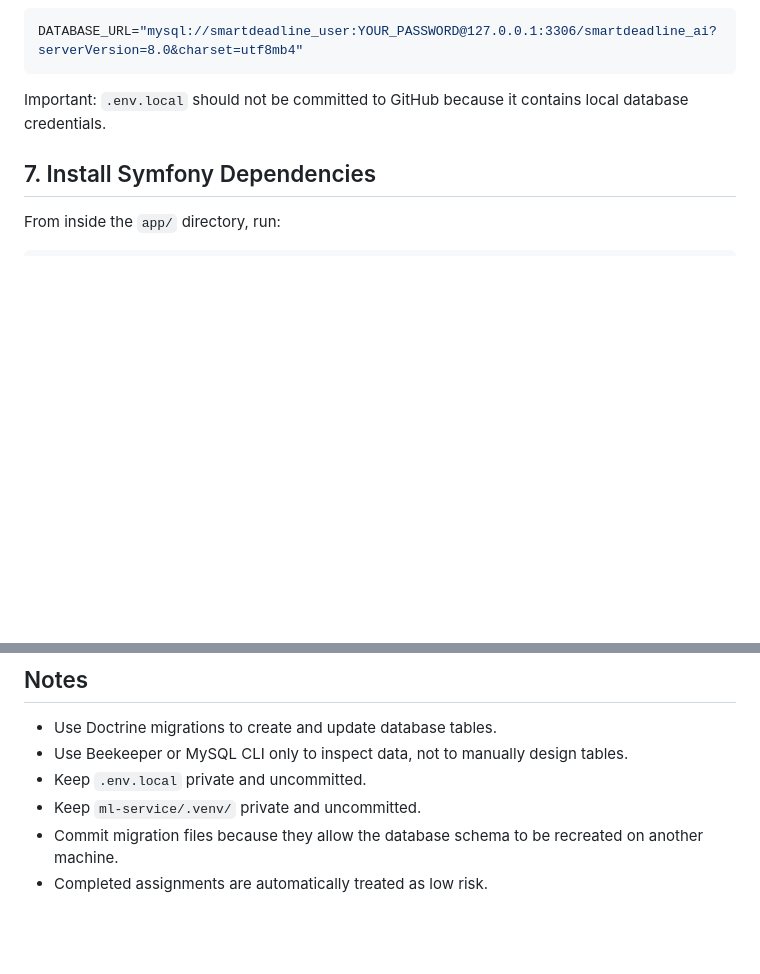
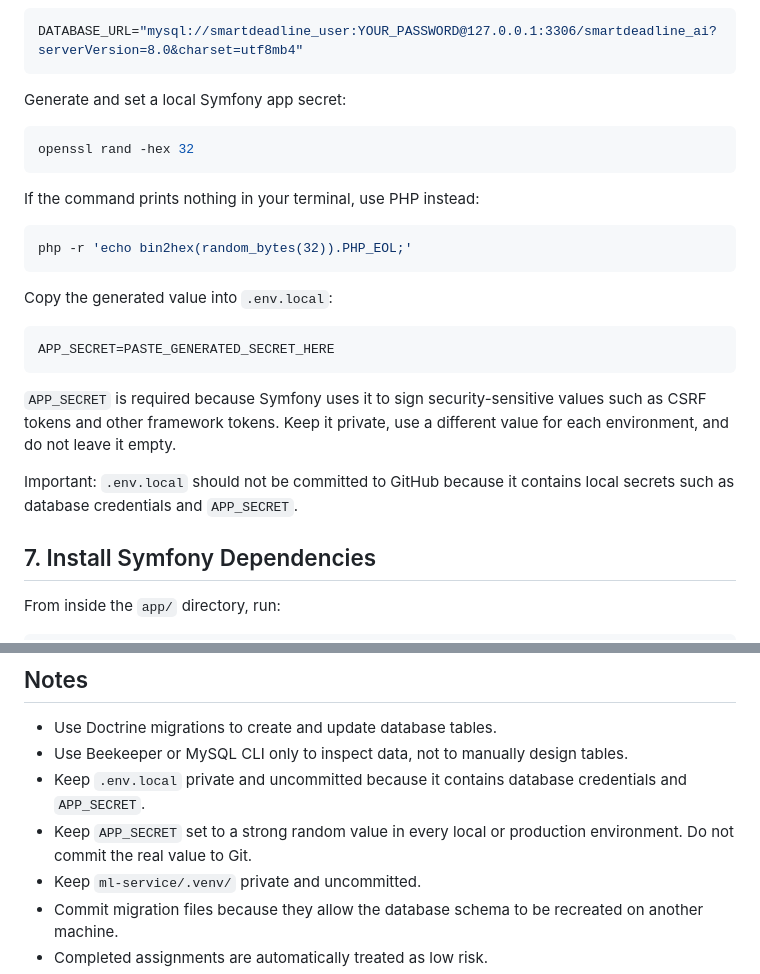
Before and after one commit to mary20205090/smartdeadline-ai, a Markdown page: docs/SETUP.md, 2 parts joined by grey strips. Rendered like a GitHub page; blank space fills up the shorter version.

````diff
--- a/docs/SETUP.md
+++ b/docs/SETUP.md
@@ -104,7 +104,27 @@ Open `.env.local` and update the database connection:
 DATABASE_URL="mysql://smartdeadline_user:YOUR_PASSWORD@127.0.0.1:3306/smartdeadline_ai?serverVersion=8.0&charset=utf8mb4"
 ```
 
-Important: `.env.local` should not be committed to GitHub because it contains local database credentials.
+Generate and set a local Symfony app secret:
+
+```bash
+openssl rand -hex 32
+```
+
+If the command prints nothing in your terminal, use PHP instead:
+
+```bash
+php -r 'echo bin2hex(random_bytes(32)).PHP_EOL;'
+```
+
+Copy the generated value into `.env.local`:
+
+```env
+APP_SECRET=PASTE_GENERATED_SECRET_HERE
+```
+
+`APP_SECRET` is required because Symfony uses it to sign security-sensitive values such as CSRF tokens and other framework tokens. Keep it private, use a different value for each environment, and do not leave it empty.
+
+Important: `.env.local` should not be committed to GitHub because it contains local secrets such as database credentials and `APP_SECRET`.
 
 ## 7. Install Symfony Dependencies
 
@@ -413,7 +433,8 @@ git push
 
 - Use Doctrine migrations to create and update database tables.
 - Use Beekeeper or MySQL CLI only to inspect data, not to manually design tables.
-- Keep `.env.local` private and uncommitted.
+- Keep `.env.local` private and uncommitted because it contains database credentials and `APP_SECRET`.
+- Keep `APP_SECRET` set to a strong random value in every local or production environment. Do not commit the real value to Git.
 - Keep `ml-service/.venv/` private and uncommitted.
 - Commit migration files because they allow the database schema to be recreated on another machine.
 - Completed assignments are automatically treated as low risk.
````
Also changed, not shown: README.md (+23 -1 lines).
